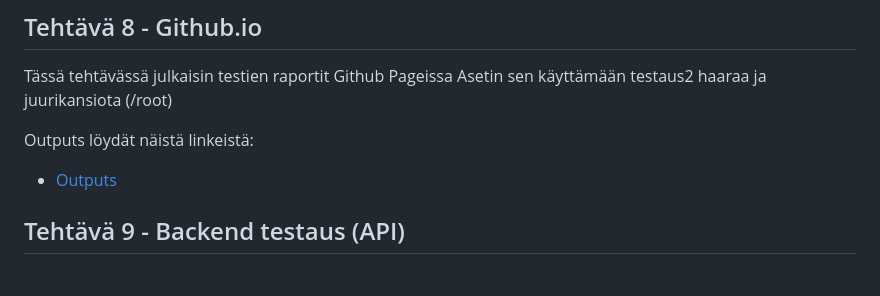
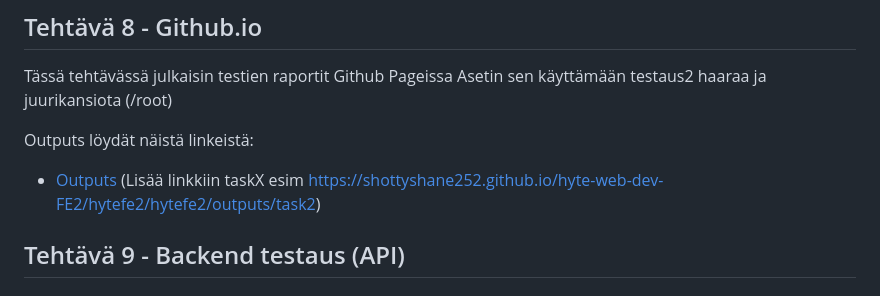
Before and after one commit to ShottyShane252/hyte-web-dev-FE2, a Markdown page: hytefe2/docs/testaus.md, the part around the change. GitHub-like rendering.

Commit message:
Korjaus task8 docs

```diff
--- a/hytefe2/docs/testaus.md
+++ b/hytefe2/docs/testaus.md
@@ -260,7 +260,7 @@ Tässä tehtävässä julkaisin testien raportit Github Pageissa
 Asetin sen käyttämään testaus2 haaraa ja juurikansiota (/root)
 
 Outputs löydät näistä linkeistä:
-- [Outputs](../hytefe2/outputs/)
+- [Outputs](../hytefe2/outputs/) (Lisää linkkiin taskX esim https://shottyshane252.github.io/hyte-web-dev-FE2/hytefe2/hytefe2/outputs/task2)
 ## Tehtävä 9 - Backend testaus (API)
 
 ### Kuvaus
```
